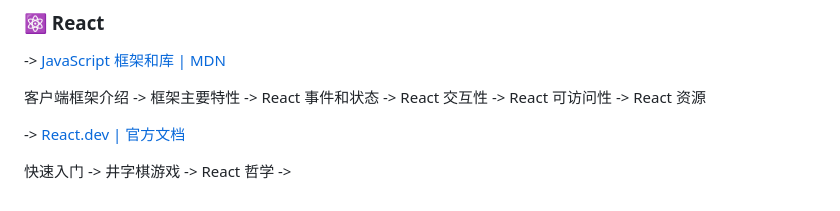
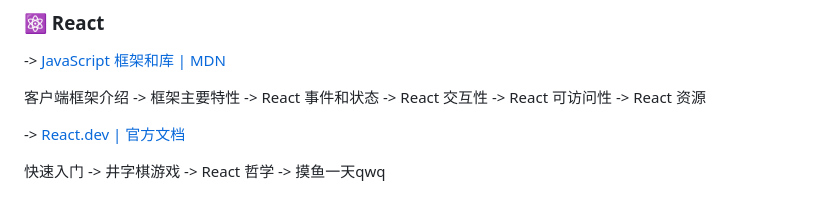
Before and after one commit to dogxii/zero-frontend, a Markdown page: README.md, the part around the change. GitHub-like rendering.

Commit message:
docs: 更新进度

```diff
--- a/README.md
+++ b/README.md
@@ -74,4 +74,4 @@ JavaScript 了解 -> 变量 -> 数字与运算符 -> 字符串 -> 字符串方
 
 -> [React.dev | 官方文档](https://zh-hans.react.dev/learn)
 
-快速入门 -> 井字棋游戏 -> React 哲学 ->
+快速入门 -> 井字棋游戏 -> React 哲学 -> 摸鱼一天qwq
```
